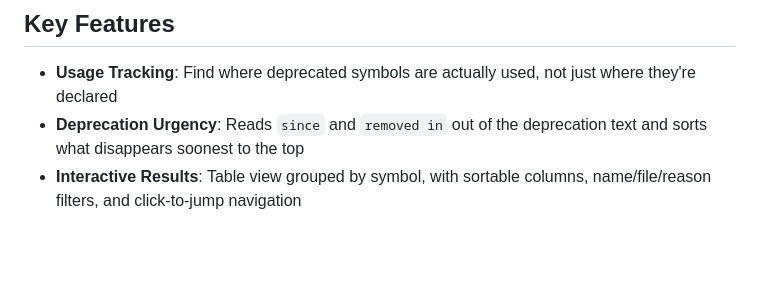
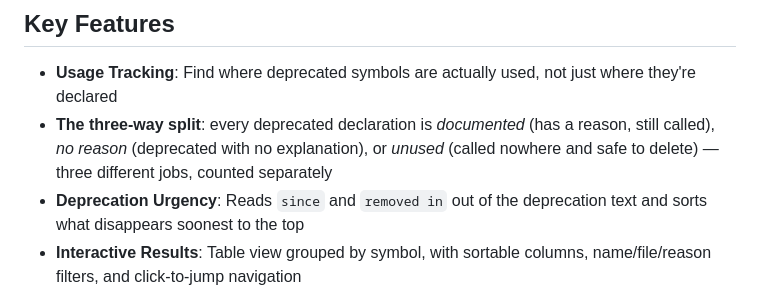
Before and after one commit to milad-hub/deprecated-tracker, a Markdown page: docs/README.vscode.md, the part around the change. Rendered like a GitHub page; blank space fills up the shorter version.

```diff
--- a/docs/README.vscode.md
+++ b/docs/README.vscode.md
@@ -13,6 +13,7 @@ Powered by the TypeScript type checker, this extension doesn't just list `@depre
 ## Key Features
 
 - **Usage Tracking**: Find where deprecated symbols are actually used, not just where they're declared
+- **The three-way split**: every deprecated declaration is *documented* (has a reason, still called), *no reason* (deprecated with no explanation), or *unused* (called nowhere and safe to delete) — three different jobs, counted separately
 - **Deprecation Urgency**: Reads `since` and `removed in` out of the deprecation text and sorts what disappears soonest to the top
 - **Interactive Results**: Table view grouped by symbol, with sortable columns, name/file/reason filters, and click-to-jump navigation
 - **Statistics Dashboard**: Usage count charted over scan history with a baseline and change badge, plus most-used items, hotspot files, quick wins, and items missing a reason
```
Also changed, not shown: README.md (+10 -0 lines), docs/README.npm.md (+6 -2 lines).
